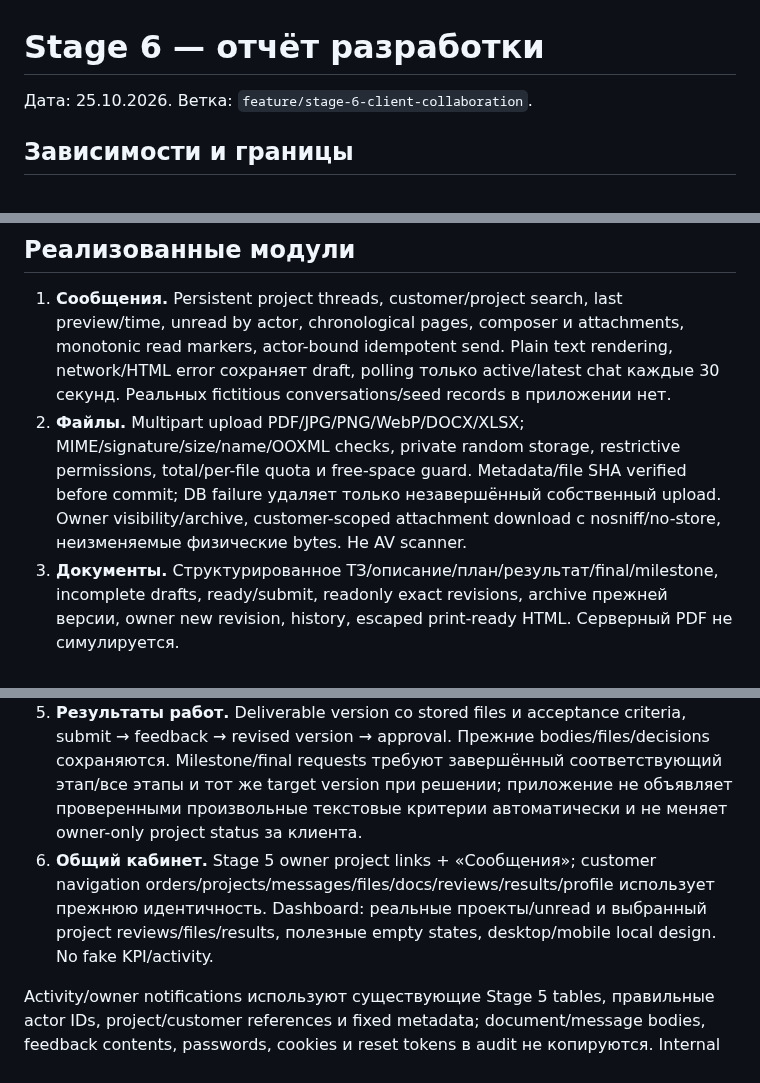
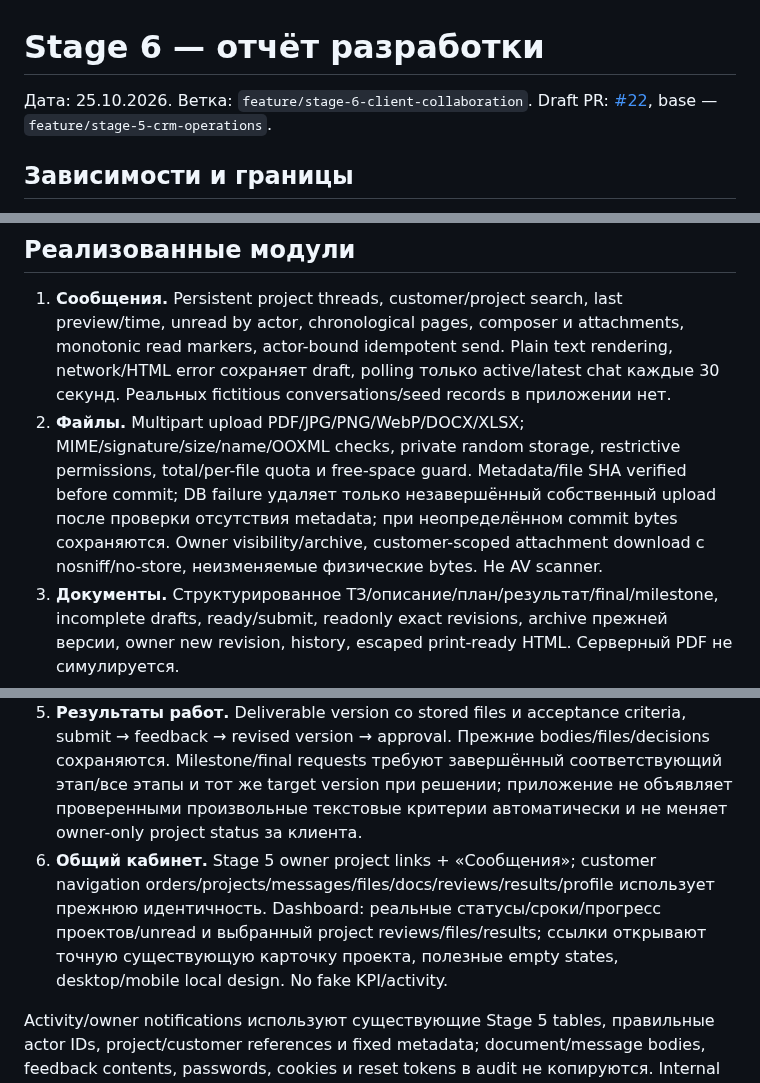
Before and after one commit to 2006minden-gif/-Chat-GPT-, a Markdown page: docs/STAGE-6-REPORT.md, 3 parts joined by grey strips. Rendered like a GitHub page.

```diff
--- a/docs/STAGE-6-REPORT.md
+++ b/docs/STAGE-6-REPORT.md
@@ -1,6 +1,6 @@
 # Stage 6 — отчёт разработки
 
-Дата: 25.10.2026. Ветка: `feature/stage-6-client-collaboration`.
+Дата: 25.10.2026. Ветка: `feature/stage-6-client-collaboration`. Draft PR: [#22](https://github.com/2006minden-gif/-Chat-GPT-/pull/22), base — `feature/stage-5-crm-operations`.
 
 ## Зависимости и границы
 
@@ -11,11 +11,11 @@ Stage 6 разработан поверх Stage 5 `a6a7b8c` (draft PR #21), ко
 ## Реализованные модули
 
 1. **Сообщения.** Persistent project threads, customer/project search, last preview/time, unread by actor, chronological pages, composer и attachments, monotonic read markers, actor-bound idempotent send. Plain text rendering, network/HTML error сохраняет draft, polling только active/latest chat каждые 30 секунд. Реальных fictitious conversations/seed records в приложении нет.
-2. **Файлы.** Multipart upload PDF/JPG/PNG/WebP/DOCX/XLSX; MIME/signature/size/name/OOXML checks, private random storage, restrictive permissions, total/per-file quota и free-space guard. Metadata/file SHA verified before commit; DB failure удаляет только незавершённый собственный upload. Owner visibility/archive, customer-scoped attachment download с nosniff/no-store, неизменяемые физические bytes. Не AV scanner.
+2. **Файлы.** Multipart upload PDF/JPG/PNG/WebP/DOCX/XLSX; MIME/signature/size/name/OOXML checks, private random storage, restrictive permissions, total/per-file quota и free-space guard. Metadata/file SHA verified before commit; DB failure удаляет только незавершённый собственный upload после проверки отсутствия metadata; при неопределённом commit bytes сохраняются. Owner visibility/archive, customer-scoped attachment download с nosniff/no-store, неизменяемые физические bytes. Не AV scanner.
 3. **Документы.** Структурированное ТЗ/описание/план/результат/final/milestone, incomplete drafts, ready/submit, readonly exact revisions, archive прежней версии, owner new revision, history, escaped print-ready HTML. Серверный PDF не симулируется.
 4. **Согласования.** Exact revision+checksum, optimistic version, document mutex + fresh locking reads, immutable decision/account/time/feedback. Explicit confirm, meaningful changes feedback, stale revision 409, replay не создаёт второе решение. Owner withdraw только pending. Ни payment, ни electronic-signature semantics не добавлены.
 5. **Результаты работ.** Deliverable version со stored files и acceptance criteria, submit → feedback → revised version → approval. Прежние bodies/files/decisions сохраняются. Milestone/final requests требуют завершённый соответствующий этап/все этапы и тот же target version при решении; приложение не объявляет проверенными произвольные текстовые критерии автоматически и не меняет owner-only project status за клиента.
-6. **Общий кабинет.** Stage 5 owner project links + «Сообщения»; customer navigation orders/projects/messages/files/docs/reviews/results/profile использует прежнюю идентичность. Dashboard: реальные проекты/unread и выбранный project reviews/files/results, полезные empty states, desktop/mobile local design. No fake KPI/activity.
+6. **Общий кабинет.** Stage 5 owner project links + «Сообщения»; customer navigation orders/projects/messages/files/docs/reviews/results/profile использует прежнюю идентичность. Dashboard: реальные статусы/сроки/прогресс проектов/unread и выбранный project reviews/files/results; ссылки открывают точную существующую карточку проекта, полезные empty states, desktop/mobile local design. No fake KPI/activity.
 
 Activity/owner notifications используют существующие Stage 5 tables, правильные actor IDs, project/customer references и fixed metadata; document/message bodies, feedback contents, passwords, cookies и reset tokens в audit не копируются. Internal CRM notes/employee private information не включены в customer projection.
 
```
Also changed, not shown: docs/STAGE-6-STORAGE-SECURITY.md (+2 -2 lines), docs/STAGE-6-UX.md (+6 -0 lines), docs/stage-6-ux/customer-dashboard-mobile.png, docs/stage-6-ux/customer-review-mobile.png, docs/stage-6-ux/owner-document.png, docs/stage-6-ux/owner-messages.png, 5 other files.
